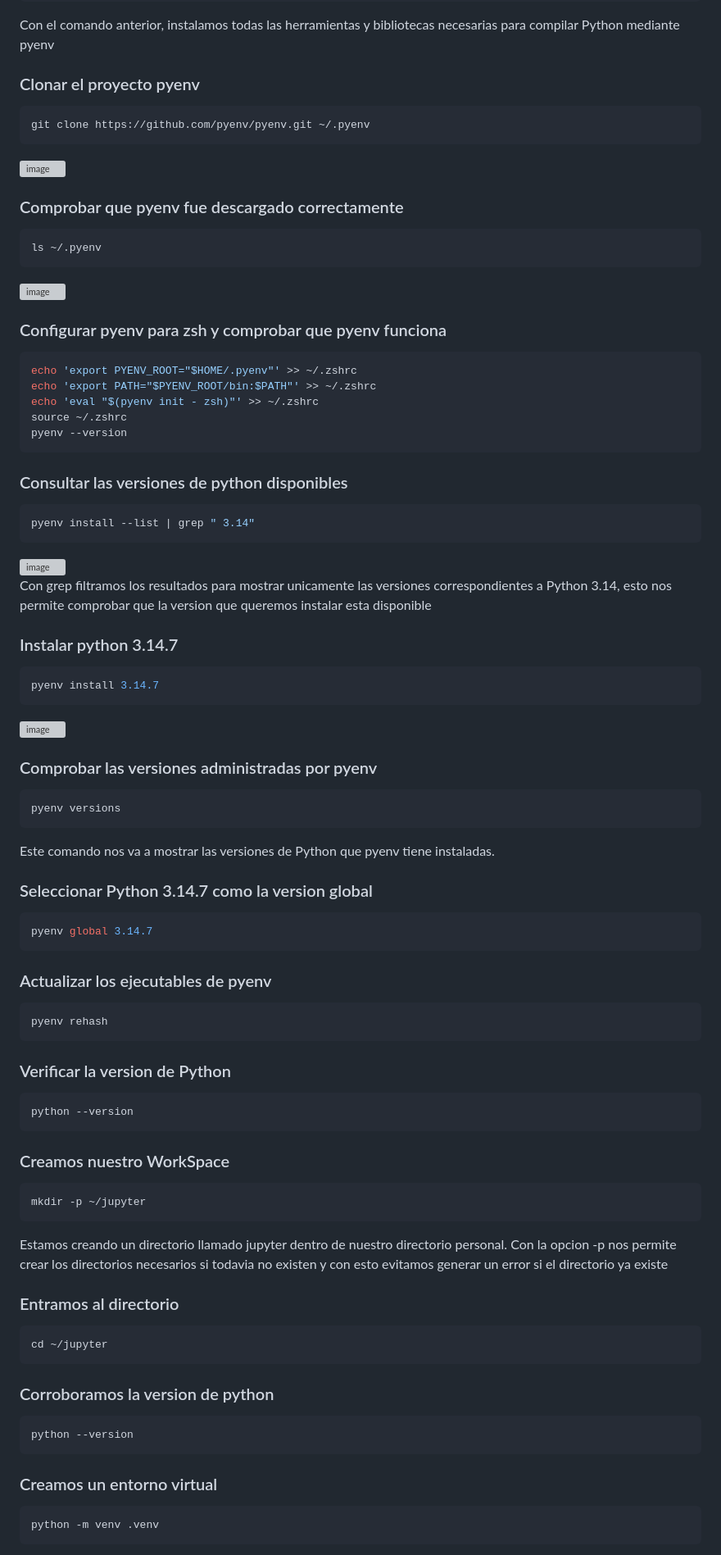
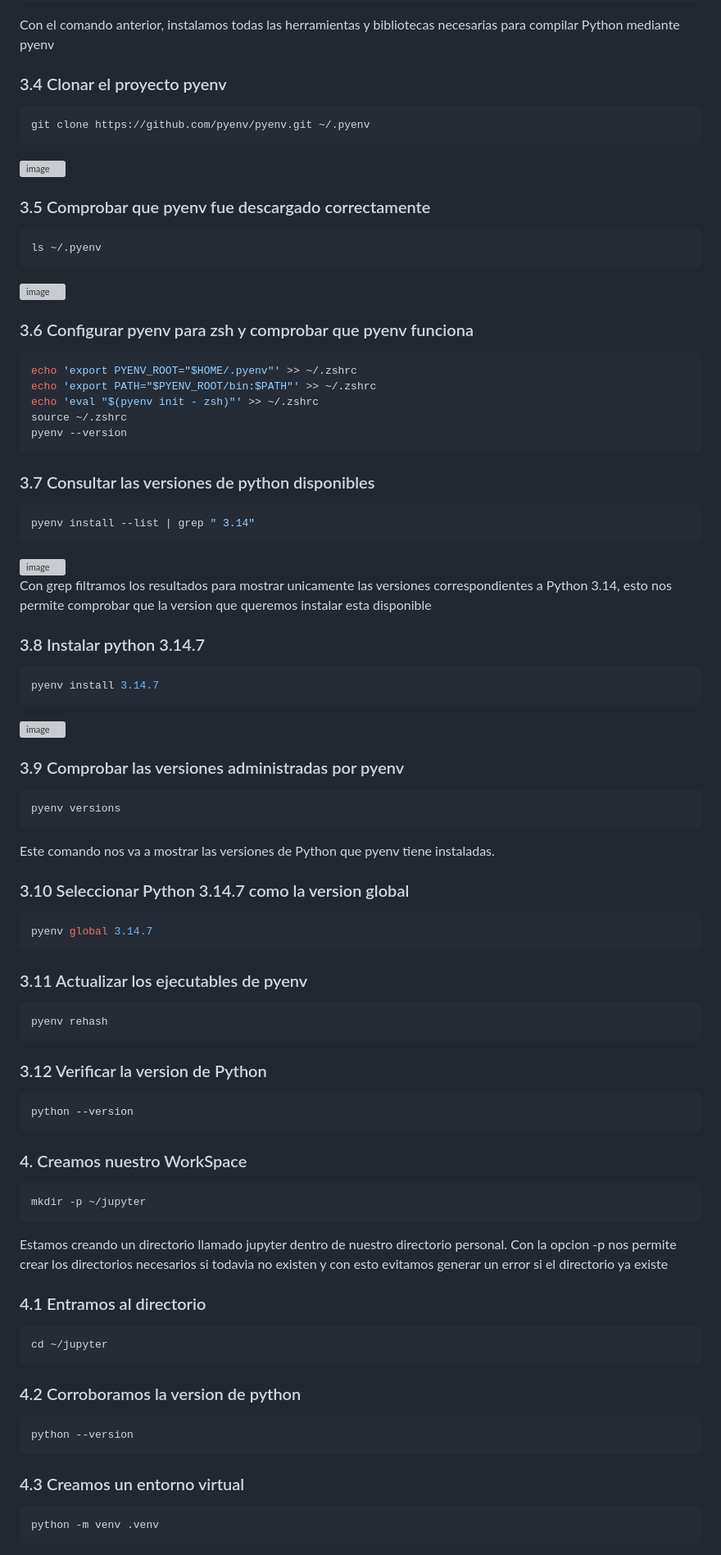
Before and after one commit to alanmiguelcrispinrivera1-wq/aws_xideral, a Markdown page: README.md, the part around one of its changes. Shown at 82% size. Rendered like a GitHub page; grey boxes are pictures that could not be loaded.

Commit message:
Revise section headings in README
Updated section headings in README for better clarity and organization.

````diff
--- a/README.md
+++ b/README.md
@@ -202,7 +200,7 @@ sudo apt install -y \
 
 Con el comando anterior, instalamos todas las herramientas y bibliotecas necesarias para compilar Python mediante pyenv
 
-### Clonar el proyecto pyenv
+### 3.4 Clonar el proyecto pyenv
 
 ```bash
 git clone https://github.com/pyenv/pyenv.git ~/.pyenv
@@ -210,7 +208,7 @@ git clone https://github.com/pyenv/pyenv.git ~/.pyenv
 
 <img width="1032" height="182" alt="image" src="https://github.com/user-attachments/assets/57fe4cbe-f515-4e3b-a733-bc67aacb7103" />
 
-### Comprobar que pyenv fue descargado correctamente
+### 3.5 Comprobar que pyenv fue descargado correctamente
 
 ```bash
 ls ~/.pyenv
@@ -218,7 +216,7 @@ ls ~/.pyenv
 
 <img width="1182" height="97" alt="image" src="https://github.com/user-attachments/assets/64d6d969-d745-4c04-8fdf-681e723cf899" />
 
-### Configurar pyenv para zsh y comprobar que pyenv funciona
+### 3.6 Configurar pyenv para zsh y comprobar que pyenv funciona
 
 ```bash
 echo 'export PYENV_ROOT="$HOME/.pyenv"' >> ~/.zshrc
@@ -228,7 +226,7 @@ source ~/.zshrc
 pyenv --version
 ```
 
-### Consultar las versiones de python disponibles
+### 3.7 Consultar las versiones de python disponibles
 
 ```bash
 pyenv install --list | grep " 3.14"
@@ -236,11 +234,10 @@ pyenv install --list | grep " 3.14"
 
 <img width="557" height="442" alt="image" src="https://github.com/user-attachments/assets/24215801-a97f-41b6-b78c-777ec90bc639" />
 
-
 Con grep filtramos los resultados para mostrar unicamente las versiones correspondientes a Python 3.14, esto nos
 permite comprobar que la version que queremos instalar esta disponible
 
-### Instalar python 3.14.7
+### 3.8 Instalar python 3.14.7
 
 ```bash
 pyenv install 3.14.7
@@ -248,7 +245,7 @@ pyenv install 3.14.7
 
 <img width="1088" height="458" alt="image" src="https://github.com/user-attachments/assets/6c5d1bfc-bcb6-4b28-92ba-2dde56d2a813" />
 
-### Comprobar las versiones administradas por pyenv
+### 3.9 Comprobar las versiones administradas por pyenv
 
 ```bash
 pyenv versions
@@ -256,45 +253,46 @@ pyenv versions
 
 Este comando nos va a mostrar las versiones de Python que pyenv tiene instaladas.
 
-### Seleccionar Python 3.14.7 como la version global
+### 3.10 Seleccionar Python 3.14.7 como la version global
 
 ```bash
 pyenv global 3.14.7
 ```
 
-### Actualizar los ejecutables de pyenv
+### 3.11 Actualizar los ejecutables de pyenv
 
 ```bash
 pyenv rehash
 ```
 
-### Verificar la version de Python
+### 3.12 Verificar la version de Python
 
 ```bash
 python --version
 ```
 
-### Creamos nuestro WorkSpace
+### 4. Creamos nuestro WorkSpace
 
 ```bash
 mkdir -p ~/jupyter
 ```
+
 Estamos creando un directorio llamado jupyter dentro de nuestro directorio personal. Con la opcion -p nos permite
 crear los directorios necesarios si todavia no existen y con esto evitamos generar un error si el directorio ya existe
 
-### Entramos al directorio
+### 4.1 Entramos al directorio
 
 ```bash
 cd ~/jupyter
 ```
 
-### Corroboramos la version de python
+### 4.2 Corroboramos la version de python
 
 ```bash
 python --version
 ```
 
-### Creamos un entorno virtual
+### 4.3 Creamos un entorno virtual
 
 ```bash
 python -m venv .venv
````
Also changed, not shown: other parts of README.md (+19 -21 lines).
